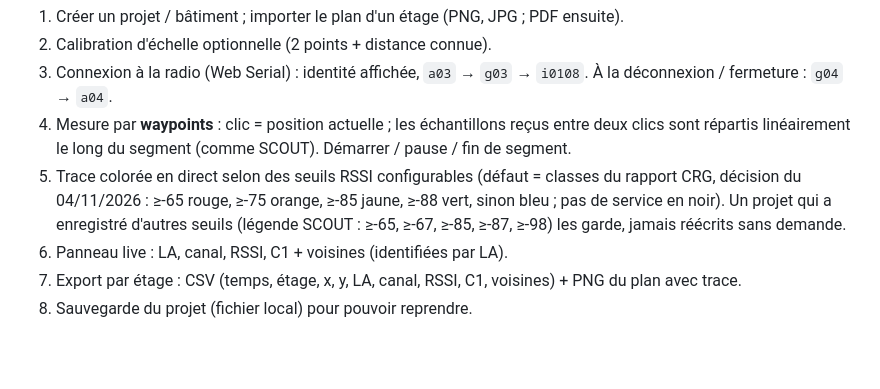
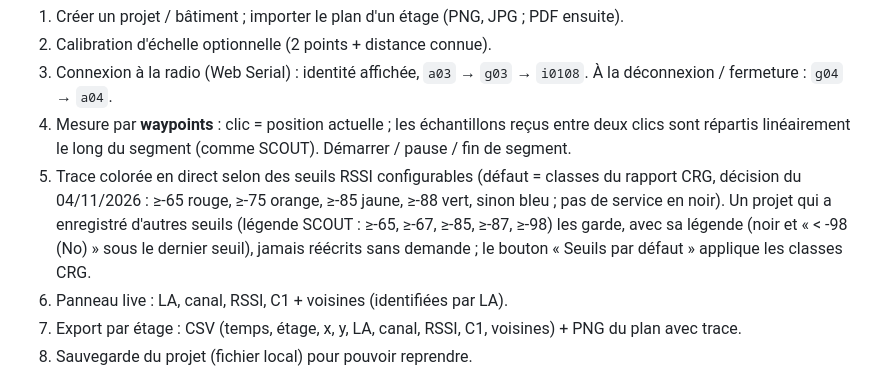
Before and after one commit to jeanvaltech-ctrl/tetra-walktest, a Markdown page: CLAUDE.md, the part around the change. GitHub-like rendering; blank space fills up the shorter version.

```diff
--- a/CLAUDE.md
+++ b/CLAUDE.md
@@ -33,7 +33,8 @@ anglais** (tous les textes dans `js/strings.js`, jamais en dur dans le code).
 5. Trace colorée en direct selon des seuils RSSI configurables (défaut = classes du rapport CRG,
    décision du 04/11/2026 : ≥-65 rouge, ≥-75 orange, ≥-85 jaune, ≥-88 vert, sinon bleu ; pas de
    service en noir). Un projet qui a enregistré d'autres seuils (légende SCOUT : ≥-65, ≥-67, ≥-85,
-   ≥-87, ≥-98) les garde, jamais réécrits sans demande.
+   ≥-87, ≥-98) les garde, avec sa légende (noir et « < -98 (No) » sous le dernier seuil), jamais
+   réécrits sans demande ; le bouton « Seuils par défaut » applique les classes CRG.
 6. Panneau live : LA, canal, RSSI, C1 + voisines (identifiées par LA).
 7. Export par étage : CSV (temps, étage, x, y, LA, canal, RSSI, C1, voisines) + PNG du plan avec trace.
 8. Sauvegarde du projet (fichier local) pour pouvoir reprendre.
```
Also changed, not shown: README.md (+5 -5 lines), docs/CSV.md (+2 -1 lines).
